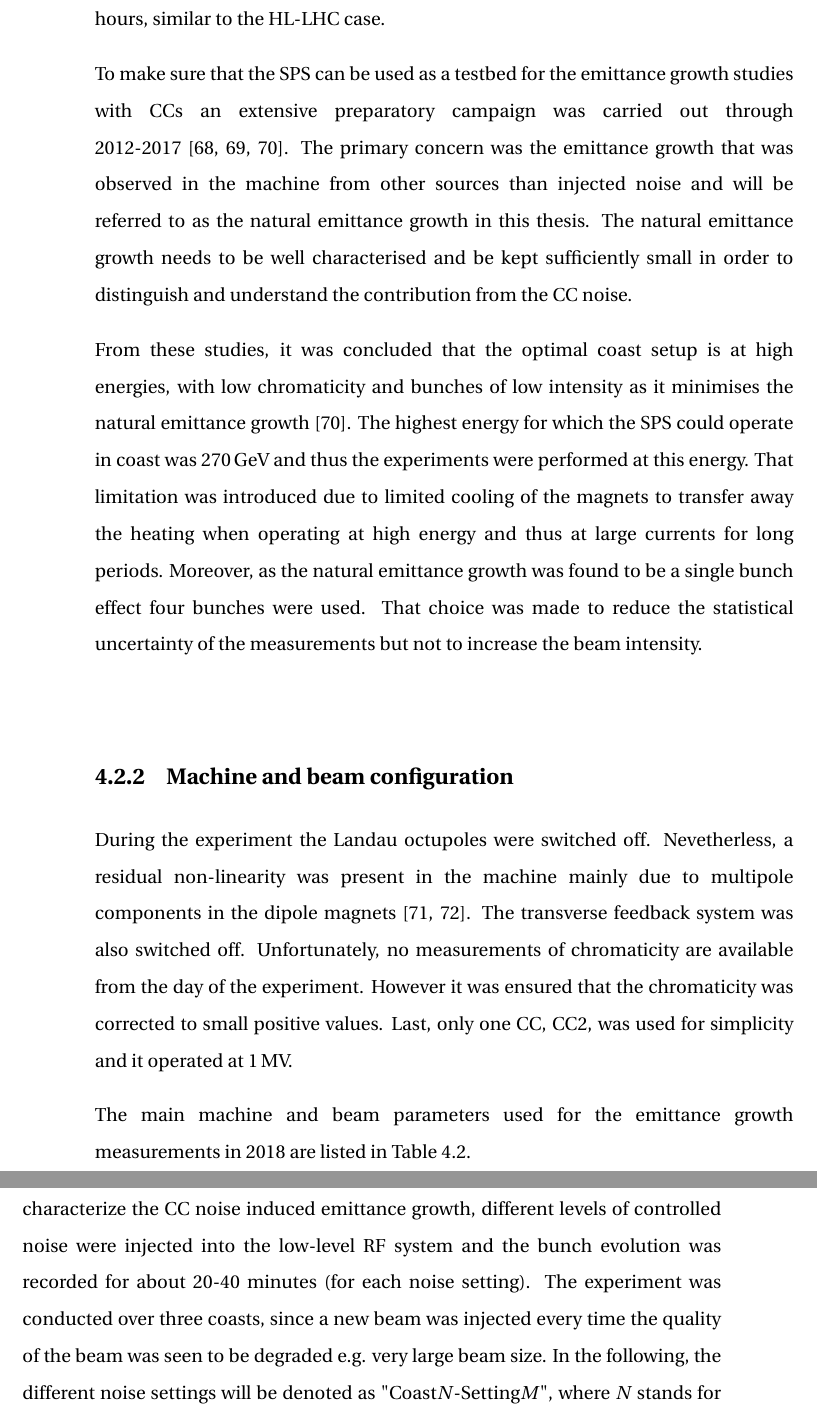
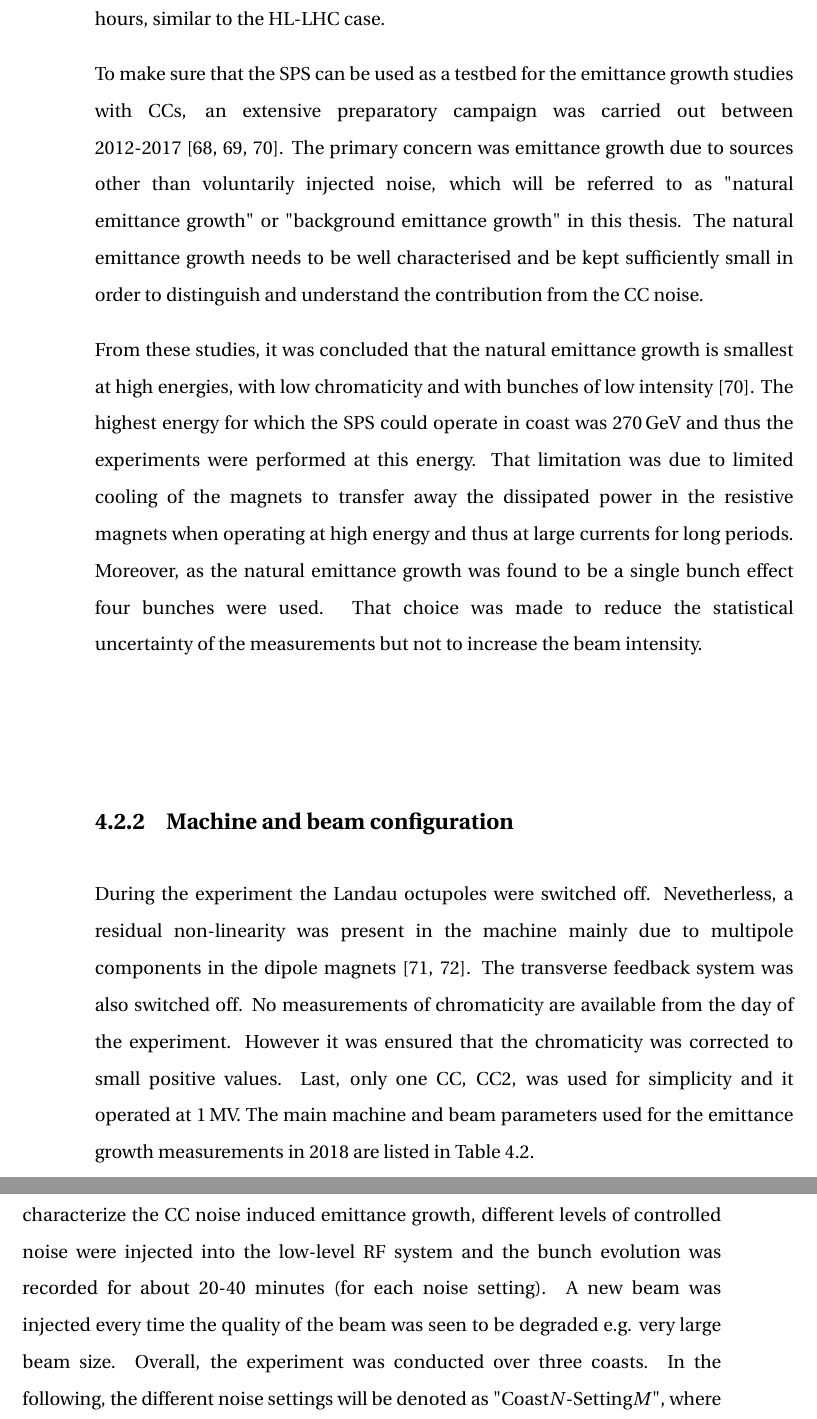
Before and after one commit to natriant/PhD_thesis, a LaTeX thesis (main.tex, which reads chapters/chapter05.tex): two parts of pages 89 and 90 of 260, joined at a grey line, cut so that both start at the same text. Compiled offline with pdfLaTeX.

Commit message:
section 4.2

```diff
--- a/chapters/chapter05.tex
+++ b/chapters/chapter05.tex
@@ -69,11 +69,11 @@ In order to maintain the $\CC$ waveform time-aligned with the circulating bunch,
 
 %\normalsize{\textbf{Preparatory experimental studies}}\\
 \subsection{Preparatory experimental studies}\label{sec:preparatory_studies_for_2018_MD}
-For studying the long-term emittance evolution a special mode of operation was set up in the SPS which is called "coast" (in other machines, it is referred to as storage ring mode) with bunched beams. In this mode, the bunches circulate in the machine at constant energy for long periods, from a few minutes up to several hours, similar to the HL-LHC case.\setlength{\parskip}{2ex} %set it manually here, as for some reason it was not displayed properly in the pdf.
+For studying the long-term emittance evolution a special mode of operation with bunches beams was set up in the SPS, which is called "coast" (in other machines, it is referred to as storage ring mode). In this mode, the bunches circulate in the machine at constant energy for long periods, from a few minutes up to several hours, similar to the HL-LHC case.\setlength{\parskip}{2ex} %set it manually here, as for some reason it was not displayed properly in the pdf.
 
-To make sure that the SPS can be used as a testbed for the emittance growth studies with $\CC$s an extensive preparatory campaign was carried out through 2012-2017~\cite{Calaga:1451286, Alekou_CC_coast_prep_2016, Antoniou:2649815}. The primary concern was the emittance growth that was observed in the machine from other sources than injected noise and will be referred to as the natural emittance growth in this thesis. The natural emittance growth needs to be well characterised and be kept sufficiently small in order to distinguish and understand the contribution from the $\CC$ noise.
+To make sure that the SPS can be used as a testbed for the emittance growth studies with $\CC$s, an extensive preparatory campaign was carried out between 2012-2017~\cite{Calaga:1451286, Alekou_CC_coast_prep_2016, Antoniou:2649815}. The primary concern was emittance growth due to sources other than voluntarily injected noise, which will be referred to as "natural emittance growth" or "background emittance growth" in this thesis. The natural emittance growth needs to be well characterised and be kept sufficiently small in order to distinguish and understand the contribution from the $\CC$ noise.
 
-From these studies, it was concluded that the optimal coast setup is at high energies, with low chromaticity and bunches of low intensity as it minimises the natural emittance growth~\cite{Antoniou:2649815}. The highest energy for which the SPS could operate in coast was 270\,GeV and thus the experiments were performed at this energy.  That limitation was introduced due to limited cooling of the magnets to transfer away the heating when operating at high energy and thus at large currents for long periods. %heating of the magnets from large current in the coils, when operating at high energy for long periods.
+From these studies, it was concluded that the natural emittance growth is smallest at high energies, with low chromaticity and with bunches of low intensity~\cite{Antoniou:2649815}. The highest energy for which the SPS could operate in coast was 270\,GeV and thus the experiments were performed at this energy.  That limitation was due to limited cooling of the magnets to transfer away the dissipated power in the resistive magnets when operating at high energy and thus at large currents for long periods. %heating of the magnets from large current in the coils, when operating at high energy for long periods.
 Moreover, as the natural emittance growth was found to be a single bunch effect four bunches were used. That choice was made to reduce the statistical uncertainty of the measurements but not to increase the beam intensity.
 
 
@@ -81,9 +81,7 @@ Moreover, as the natural emittance growth was found to be a single bunch effect
 
 %\normalsize{\textbf{Machine and beam configuration}}\\
 \subsection{Machine and beam configuration}
-During the experiment the Landau octupoles were switched off. Nevetherless, a residual non-linearity was present in the machine mainly due to multipole components in the dipole magnets~\cite{Carlà:2664976, Alekou:2640326}. The transverse feedback system was also switched off. Unfortunately, no measurements of chromaticity are available from the day of the experiment. However it was ensured that the chromaticity was corrected to small positive values. Last, only one $\CC$, $\CC 2$, was used for simplicity and it operated at 1\,MV.
-
-The main machine and beam parameters used for the emittance growth measurements in 2018 are listed in Table~\ref{tab:machine_beam_param_2018}. % the parameters shown are the relatives one for Eq.(3.1) and (3.2) --> theoretical formulas for the emittance growht.
+During the experiment the Landau octupoles were switched off. Nevetherless, a residual non-linearity was present in the machine mainly due to multipole components in the dipole magnets~\cite{Carlà:2664976, Alekou:2640326}. The transverse feedback system was also switched off. No measurements of chromaticity are available from the day of the experiment. However it was ensured that the chromaticity was corrected to small positive values. Last, only one $\CC$, $\CC 2$, was used for simplicity and it operated at 1\,MV. The main machine and beam parameters used for the emittance growth measurements in 2018 are listed in Table~\ref{tab:machine_beam_param_2018}. % the parameters shown are the relatives one for Eq.(3.1) and (3.2) --> theoretical formulas for the emittance growht.
 
 
 \begin{table}[!hbt]
@@ -119,7 +117,7 @@ The main machine and beam parameters used for the emittance growth measurements
 
 %\normalsize{\textbf{Experimental procedure}}\\
 \subsection{Experimental procedure for emittance growth measurements}\label{sec:experimental_procedure_2018}
-The emittance growth experiment took place on September 5, 2018, and was given a total time window of about 6 hours (start:$\sim$10:30, end:$\sim$17:00). In order to characterize the CC noise induced emittance growth, different levels of controlled noise were injected into the low-level RF system and the bunch evolution was recorded for about 20-40 minutes (for each noise setting). The experiment was conducted over three coasts, since a new beam was injected every time the quality of the beam was seen to be degraded e.g. very large beam size. In the following, the different noise settings will be denoted as "Coast$N$-Setting$M$", where $N$ stands for the coast number and $M$ for the different noise levels applied in each coast in chronological order. After the experiment, the measured growth rates would be compared with the theoretically expected values from the model described in Chapter~\ref{Ch:CC_noise_theory}.
+The emittance growth experiment took place on September 5, 2018, and was given a total time window of about 6 hours (start:$\sim$10:30, end:$\sim$17:00). In order to characterize the CC noise induced emittance growth, different levels of controlled noise were injected into the low-level RF system and the bunch evolution was recorded for about 20-40 minutes (for each noise setting). A new beam was injected every time the quality of the beam was seen to be degraded e.g. very large beam size. Overall, the experiment was conducted over three coasts.  In the following, the different noise settings will be denoted as "Coast$N$-Setting$M$", where $N$ stands for the coast number and $M$ for the different noise levels applied in each coast in chronological order. After the experiment, the measured growth rates would be compared with the theoretically expected values from the model described in Chapter~\ref{Ch:CC_noise_theory}.
 %The dedicated experiment to study the emittance growth induced by noise in the $\CC$ RF sytsem took place on September 5, 2018, and was given a total time window of about 16 hours (start:$\sim$10:30, end:$\sim$17:00).
 
 \section{Injected RF noise}\label{sec:injected_RF_noise}
```
Also changed, not shown: chapters/chapter05.tex (2 more changed lines).
